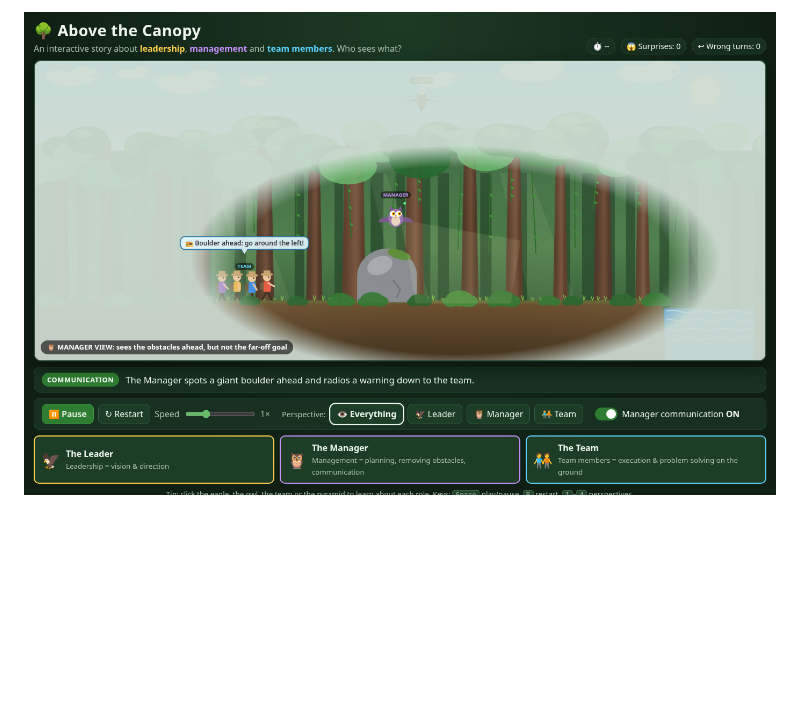
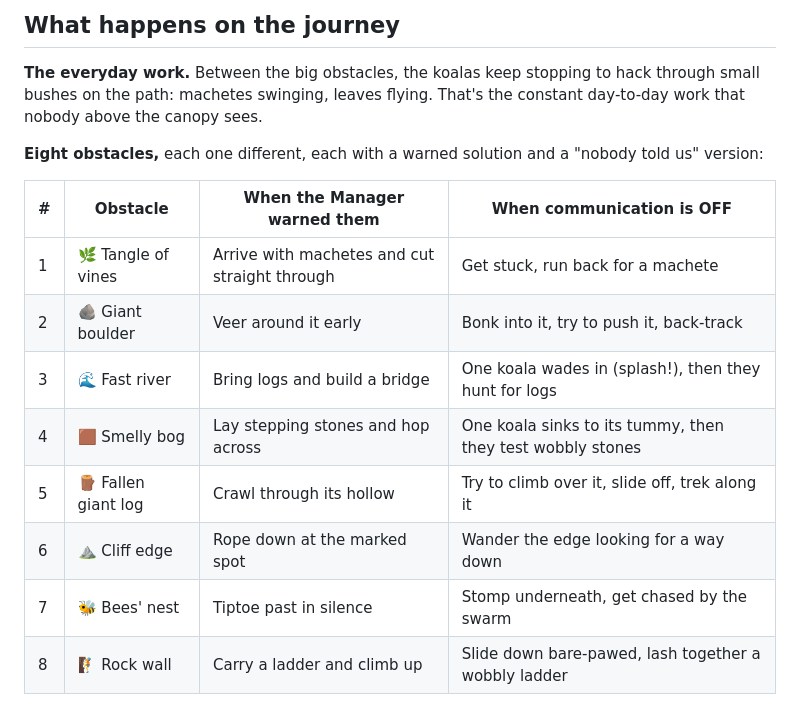
Before and after one commit to Metadata-Team-Member/AboveTheCanopy, a Markdown page: README.md, the part around one of its changes. Rendered like a GitHub page; pictures changed too: docs/screenshot-manager-view.png (deleted); blank space fills up the shorter version.

```diff
--- a/README.md
+++ b/README.md
@@ -26,2 +26,19 @@ to watch the same team in the same forest get surprised, take wrong turns and ta
 
-![Manager view: sees obstacles ahead, but not the far-off goal](docs/screenshot-manager-view.png)
+## What happens on the journey
+
+**The everyday work.** Between the big obstacles, the koalas keep stopping to hack through small bushes on the path: machetes swinging, leaves flying.
+That's the constant day-to-day work that nobody above the canopy sees.
+
+**Eight obstacles,** each one different, each with a warned solution and a "nobody told us" version:
+
+| # | Obstacle | When the Manager warned them | When communication is OFF |
+|---|---|---|---|
+| 1 | 🌿 Tangle of vines | Arrive with machetes and cut straight through | Get stuck, run back for a machete |
+| 2 | 🪨 Giant boulder | Veer around it early | Bonk into it, try to push it, back-track |
+| 3 | 🌊 Fast river | Bring logs and build a bridge | One koala wades in (splash!), then they hunt for logs |
+| 4 | 🟫 Smelly bog | Lay stepping stones and hop across | One koala sinks to its tummy, then they test wobbly stones |
+| 5 | 🪵 Fallen giant log | Crawl through its hollow | Try to climb over it, slide off, trek along it |
+| 6 | ⛰️ Cliff edge | Rope down at the marked spot | Wander the edge looking for a way down |
+| 7 | 🐝 Bees' nest | Tiptoe past in silence | Stomp underneath, get chased by the swarm |
+| 8 | 🧗 Rock wall | Carry a ladder and climb up | Slide down bare-pawed, lash together a wobbly ladder |
+
```
Also changed, not shown: other parts of README.md (+43 -18 lines), docs/comms-off-bees.png (added), docs/koalas-hacking-bushes.png (added), docs/leader-distraction-magpie.png (added), docs/screenshot-river.png (deleted), docs/team-view.png (added), 4 other files.
